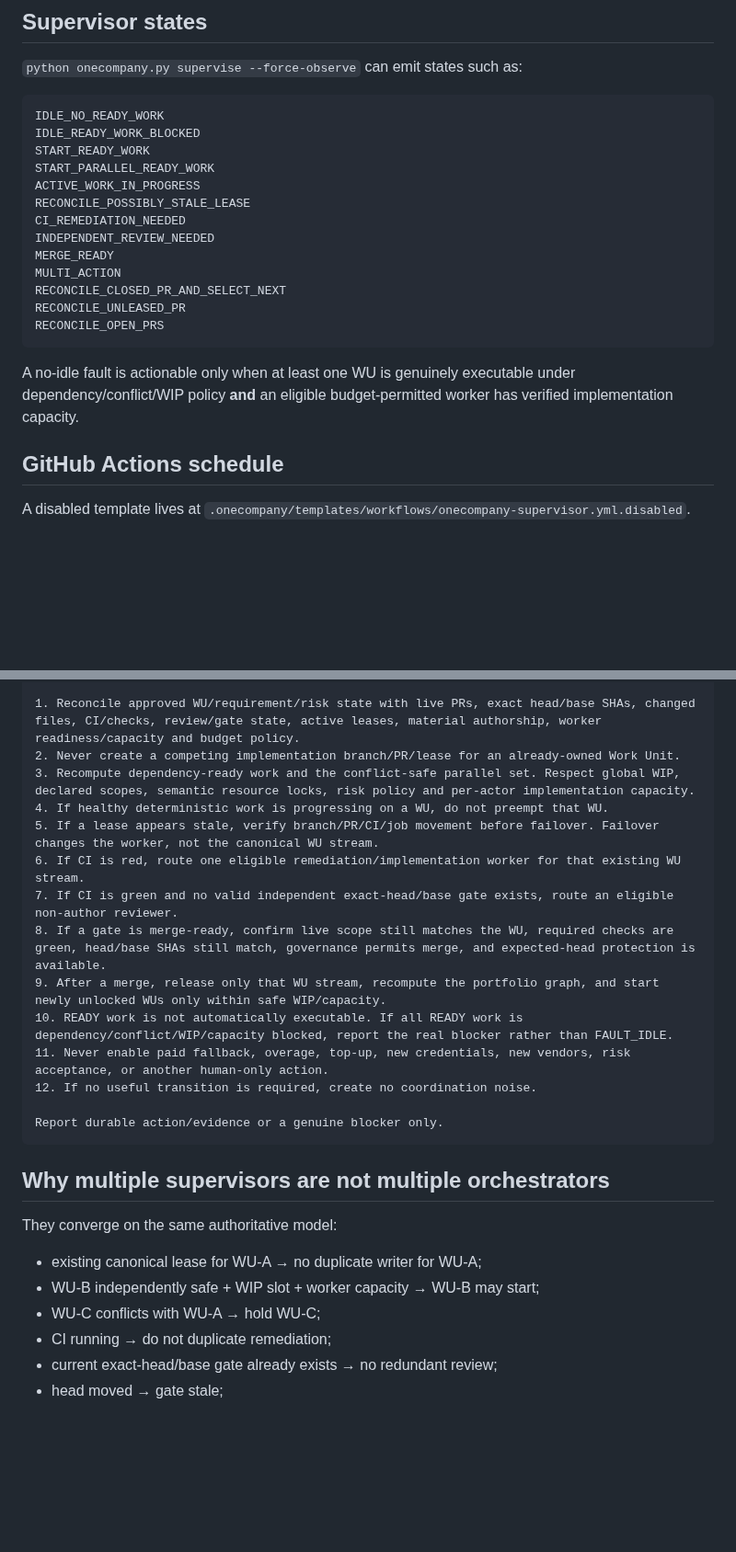
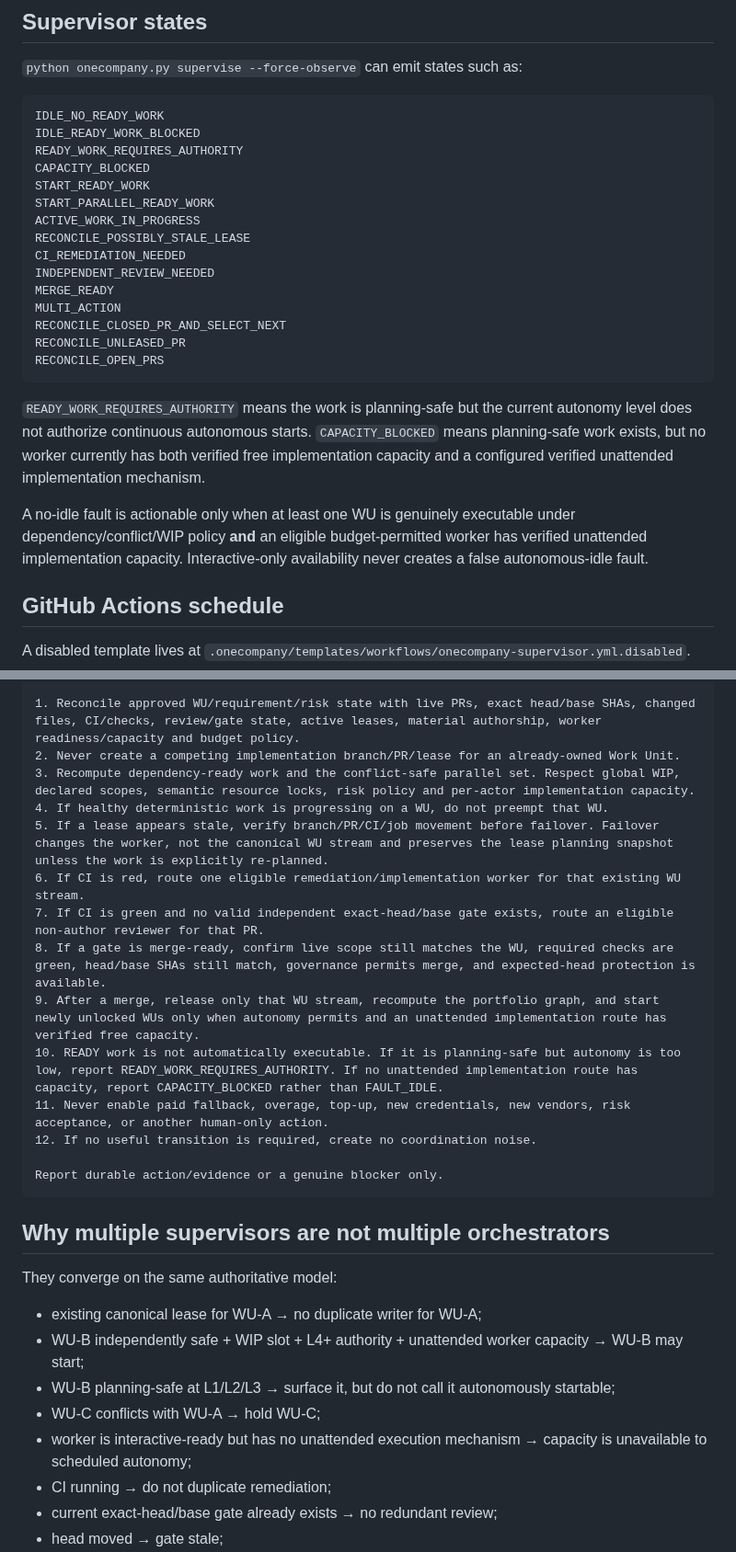
Before and after one commit to NTinkicht/OneCompany, a Markdown page: docs/SCHEDULED-SUPERVISION.md, 2 parts joined by grey strips. Shown at 92% size. Rendered like a GitHub page; blank space fills up the shorter version.

Commit message:
docs: align supervision states with autonomy and dispatch capacity

````diff
--- a/docs/SCHEDULED-SUPERVISION.md
+++ b/docs/SCHEDULED-SUPERVISION.md
@@ -24,6 +24,8 @@ This is stronger than “wake every agent every 15 minutes.” More workers do n
 ```text
 IDLE_NO_READY_WORK
 IDLE_READY_WORK_BLOCKED
+READY_WORK_REQUIRES_AUTHORITY
+CAPACITY_BLOCKED
 START_READY_WORK
 START_PARALLEL_READY_WORK
 ACTIVE_WORK_IN_PROGRESS
@@ -37,7 +39,9 @@ RECONCILE_UNLEASED_PR
 RECONCILE_OPEN_PRS
 ```
 
-A no-idle fault is actionable only when at least one WU is genuinely executable under dependency/conflict/WIP policy **and** an eligible budget-permitted worker has verified implementation capacity.
+`READY_WORK_REQUIRES_AUTHORITY` means the work is planning-safe but the current autonomy level does not authorize continuous autonomous starts. `CAPACITY_BLOCKED` means planning-safe work exists, but no worker currently has both verified free implementation capacity and a configured verified unattended implementation mechanism.
+
+A no-idle fault is actionable only when at least one WU is genuinely executable under dependency/conflict/WIP policy **and** an eligible budget-permitted worker has verified unattended implementation capacity. Interactive-only availability never creates a false autonomous-idle fault.
 
 ## GitHub Actions schedule
 
@@ -77,12 +84,12 @@ Use the trusted base AGENTS.md/company constitution and the current approved .on
 2. Never create a competing implementation branch/PR/lease for an already-owned Work Unit.
 3. Recompute dependency-ready work and the conflict-safe parallel set. Respect global WIP, declared scopes, semantic resource locks, risk policy and per-actor implementation capacity.
 4. If healthy deterministic work is progressing on a WU, do not preempt that WU.
-5. If a lease appears stale, verify branch/PR/CI/job movement before failover. Failover changes the worker, not the canonical WU stream.
+5. If a lease appears stale, verify branch/PR/CI/job movement before failover. Failover changes the worker, not the canonical WU stream and preserves the lease planning snapshot unless the work is explicitly re-planned.
 6. If CI is red, route one eligible remediation/implementation worker for that existing WU stream.
-7. If CI is green and no valid independent exact-head/base gate exists, route an eligible non-author reviewer.
+7. If CI is green and no valid independent exact-head/base gate exists, route an eligible non-author reviewer for that PR.
 8. If a gate is merge-ready, confirm live scope still matches the WU, required checks are green, head/base SHAs still match, governance permits merge, and expected-head protection is available.
-9. After a merge, release only that WU stream, recompute the portfolio graph, and start newly unlocked WUs only within safe WIP/capacity.
-10. READY work is not automatically executable. If all READY work is dependency/conflict/WIP/capacity blocked, report the real blocker rather than FAULT_IDLE.
+9. After a merge, release only that WU stream, recompute the portfolio graph, and start newly unlocked WUs only when autonomy permits and an unattended implementation route has verified free capacity.
+10. READY work is not automatically executable. If it is planning-safe but autonomy is too low, report READY_WORK_REQUIRES_AUTHORITY. If no unattended implementation route has capacity, report CAPACITY_BLOCKED rather than FAULT_IDLE.
 11. Never enable paid fallback, overage, top-up, new credentials, new vendors, risk acceptance, or another human-only action.
 12. If no useful transition is required, create no coordination noise.
 
@@ -94,8 +101,10 @@ Report durable action/evidence or a genuine blocker only.
 They converge on the same authoritative model:
 
 - existing canonical lease for WU-A → no duplicate writer for WU-A;
-- WU-B independently safe + WIP slot + worker capacity → WU-B may start;
+- WU-B independently safe + WIP slot + L4+ authority + unattended worker capacity → WU-B may start;
+- WU-B planning-safe at L1/L2/L3 → surface it, but do not call it autonomously startable;
 - WU-C conflicts with WU-A → hold WU-C;
+- worker is interactive-ready but has no unattended execution mechanism → capacity is unavailable to scheduled autonomy;
 - CI running → do not duplicate remediation;
 - current exact-head/base gate already exists → no redundant review;
 - head moved → gate stale;
````
Also changed, not shown: other parts of docs/SCHEDULED-SUPERVISION.md (+4 -1 lines).
